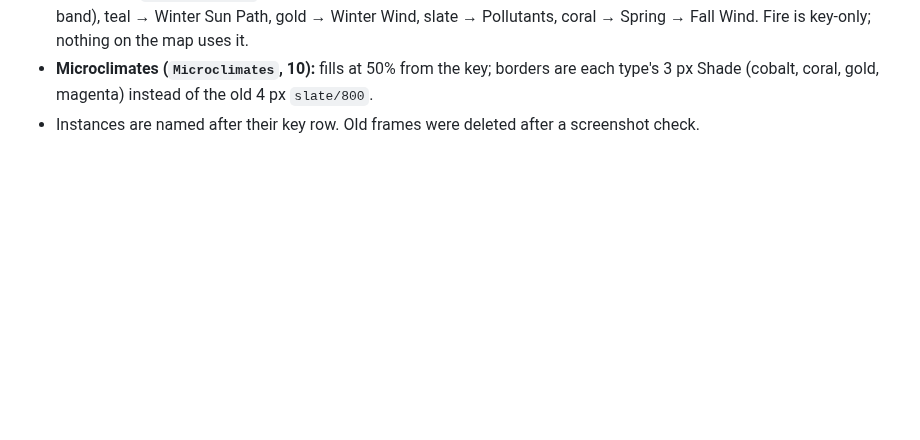
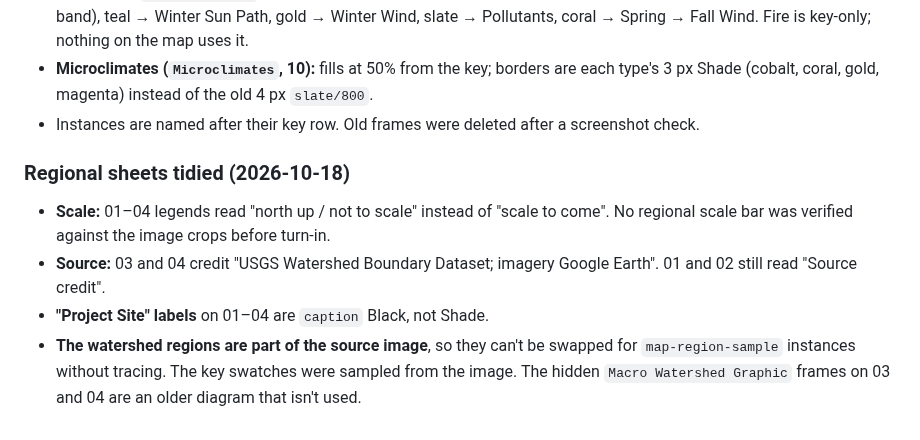
Before and after one commit to keser/site-toolkit, a Markdown page: design-language/specs/2026-10-15-map-sheet-design.md, the part around the change. Drawn GitHub-style; blank space fills up the shorter version.

Commit message:
Tidy regional sheet legends and labels
Co-Authored-By: Claude Opus 5.5 <noreply@anthropic.com>

```diff
--- a/design-language/specs/2026-10-15-map-sheet-design.md
+++ b/design-language/specs/2026-10-15-map-sheet-design.md
@@ -456,3 +456,14 @@ instances, each copying its key swatch's fill and border, so the map and key can
 - **Microclimates (`Microclimates`, 10):** fills at 50% from the key; borders are each type's 3 px
   Shade (cobalt, coral, gold, magenta) instead of the old 4 px `slate/800`.
 - Instances are named after their key row. Old frames were deleted after a screenshot check.
+
+### Regional sheets tidied (2026-10-18)
+
+- **Scale:** 01–04 legends read "north up / not to scale" instead of "scale to come". No regional
+  scale bar was verified against the image crops before turn-in.
+- **Source:** 03 and 04 credit "USGS Watershed Boundary Dataset; imagery Google Earth". 01 and 02
+  still read "Source credit".
+- **"Project Site" labels** on 01–04 are `caption` Black, not Shade.
+- **The watershed regions are part of the source image**, so they can't be swapped for
+  `map-region-sample` instances without tracing. The key swatches were sampled from the image. The
+  hidden `Macro Watershed Graphic` frames on 03 and 04 are an older diagram that isn't used.
```
